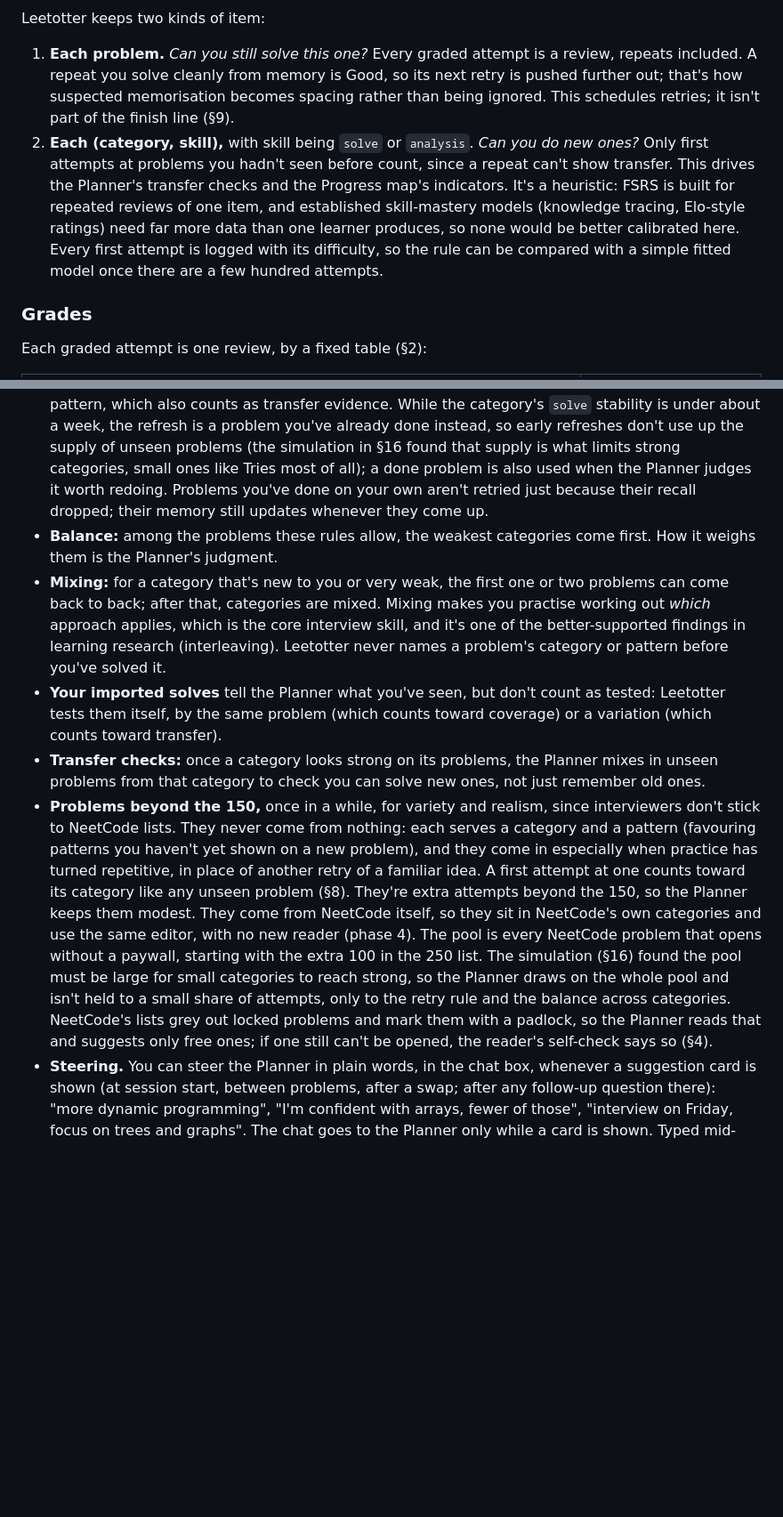
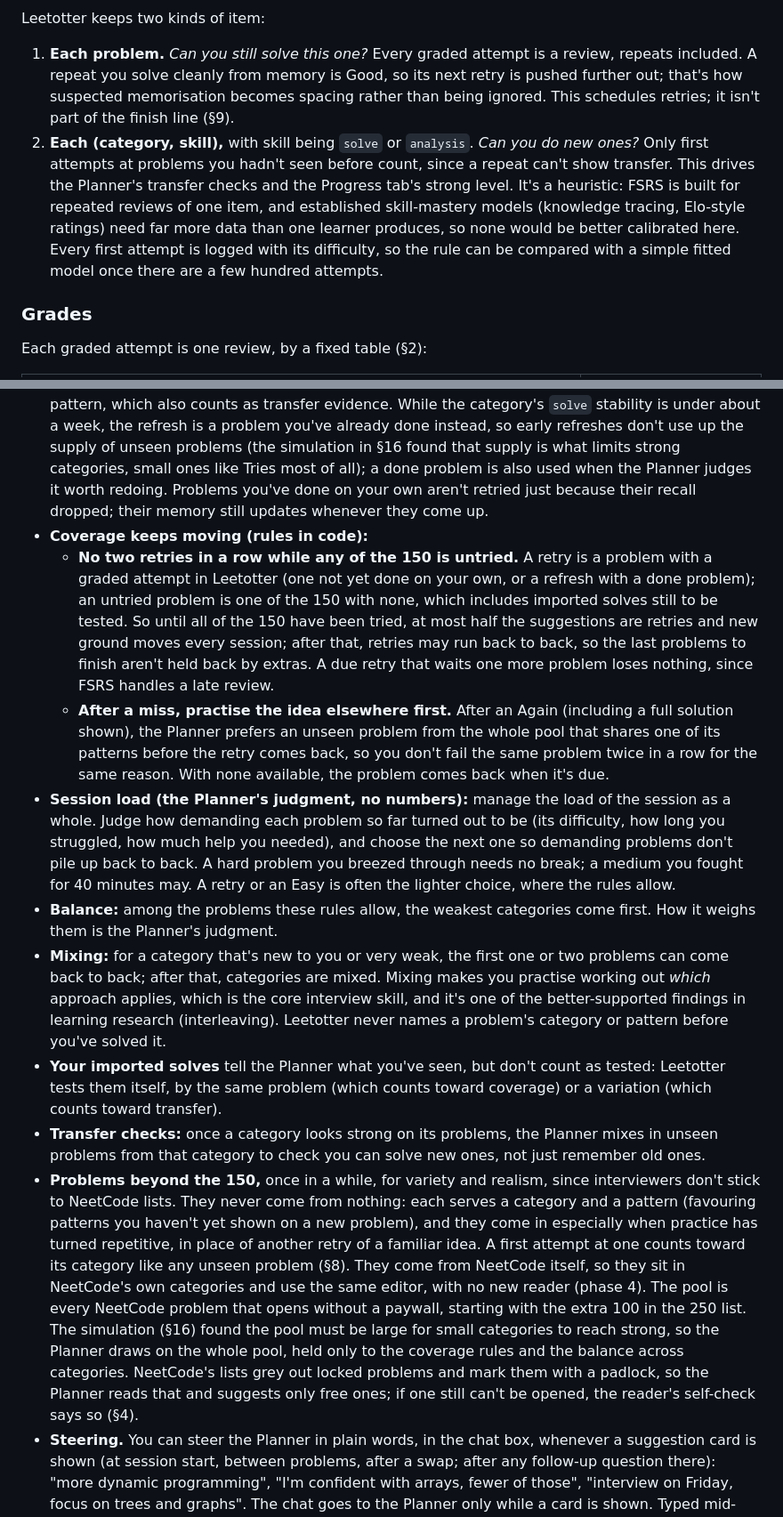
Before and after one commit to joshualumzy/leetotter, a Markdown page: SPEC.md, 2 parts joined by grey strips. Shown at 89% size. GitHub-like rendering; blank space fills up the shorter version.

```diff
--- a/SPEC.md
+++ b/SPEC.md
@@ -224,7 +225,7 @@ A clean solve after a gap grows stability, and a longer gap grows it more. Sever
 Leetotter keeps two kinds of item:
 
 1. **Each problem.** *Can you still solve this one?* Every graded attempt is a review, repeats included. A repeat you solve cleanly from memory is Good, so its next retry is pushed further out; that's how suspected memorisation becomes spacing rather than being ignored. This schedules retries; it isn't part of the finish line (§9).
-2. **Each (category, skill),** with skill being `solve` or `analysis`. *Can you do new ones?* Only first attempts at problems you hadn't seen before count, since a repeat can't show transfer. This drives the Planner's transfer checks and the Progress map's indicators. It's a heuristic: FSRS is built for repeated reviews of one item, and established skill-mastery models (knowledge tracing, Elo-style ratings) need far more data than one learner produces, so none would be better calibrated here. Every first attempt is logged with its difficulty, so the rule can be compared with a simple fitted model once there are a few hundred attempts.
+2. **Each (category, skill),** with skill being `solve` or `analysis`. *Can you do new ones?* Only first attempts at problems you hadn't seen before count, since a repeat can't show transfer. This drives the Planner's transfer checks and the Progress tab's strong level. It's a heuristic: FSRS is built for repeated reviews of one item, and established skill-mastery models (knowledge tracing, Elo-style ratings) need far more data than one learner produces, so none would be better calibrated here. Every first attempt is logged with its difficulty, so the rule can be compared with a simple fitted model once there are a few hundred attempts.
 
 ### Grades
 
@@ -275,9 +276,13 @@ Every hypothesis cites event ids. A hypothesis that cites nothing is rejected by
 
 - **Placement** has no fixed length and aims for breadth: sampling every category before going deep, starting from your imported history. Help is offered as usual; it's recorded and lowers the grade, so it doesn't spoil the measurement. The Planner ends placement when it judges it has enough evidence across categories to plan well, and says so.
 - **What gets retried (a rule in code, so retries can't swamp new problems):** a problem comes back for its own sake only when it isn't yet done on your own (§9): you needed real help, or solved it only with brute force. Beyond that, a category whose own `solve` recall now has dropped below 0.9 (rusty) gets one refresh, by default a variation: an unseen problem with the same pattern, which also counts as transfer evidence. While the category's `solve` stability is under about a week, the refresh is a problem you've already done instead, so early refreshes don't use up the supply of unseen problems (the simulation in §16 found that supply is what limits strong categories, small ones like Tries most of all); a done problem is also used when the Planner judges it worth redoing. Problems you've done on your own aren't retried just because their recall dropped; their memory still updates whenever they come up.
+- **Coverage keeps moving (rules in code):**
+  - **No two retries in a row while any of the 150 is untried.** A retry is a problem with a graded attempt in Leetotter (one not yet done on your own, or a refresh with a done problem); an untried problem is one of the 150 with none, which includes imported solves still to be tested. So until all of the 150 have been tried, at most half the suggestions are retries and new ground moves every session; after that, retries may run back to back, so the last problems to finish aren't held back by extras. A due retry that waits one more problem loses nothing, since FSRS handles a late review.
+  - **After a miss, practise the idea elsewhere first.** After an Again (including a full solution shown), the Planner prefers an unseen problem from the whole pool that shares one of its patterns before the retry comes back, so you don't fail the same problem twice in a row for the same reason. With none available, the problem comes back when it's due.
+- **Session load (the Planner's judgment, no numbers):** manage the load of the session as a whole. Judge how demanding each problem so far turned out to be (its difficulty, how long you struggled, how much help you needed), and choose the next one so demanding problems don't pile up back to back. A hard problem you breezed through needs no break; a medium you fought for 40 minutes may. A retry or an Easy is often the lighter choice, where the rules allow.
 - **Balance:** among the problems these rules allow, the weakest categories come first. How it weighs them is the Planner's judgment.
 - **Mixing:** for a category that's new to you or very weak, the first one or two problems can come back to back; after that, categories are mixed. Mixing makes you practise working out *which* approach applies, which is the core interview skill, and it's one of the better-supported findings in learning research (interleaving). Leetotter never names a problem's category or pattern before you've solved it.
 - **Your imported solves** tell the Planner what you've seen, but don't count as tested: Leetotter tests them itself, by the same problem (which counts toward coverage) or a variation (which counts toward transfer).
 - **Transfer checks:** once a category looks strong on its problems, the Planner mixes in unseen problems from that category to check you can solve new ones, not just remember old ones.
-- **Problems beyond the 150,** once in a while, for variety and realism, since interviewers don't stick to NeetCode lists. They never come from nothing: each serves a category and a pattern (favouring patterns you haven't yet shown on a new problem), and they come in especially when practice has turned repetitive, in place of another retry of a familiar idea. A first attempt at one counts toward its category like any unseen problem (§8). They're extra attempts beyond the 150, so the Planner keeps them modest. They come from NeetCode itself, so they sit in NeetCode's own categories and use the same editor, with no new reader (phase 4). The pool is every NeetCode problem that opens without a paywall, starting with the extra 100 in the 250 list. The simulation (§16) found the pool must be large for small categories to reach strong, so the Planner draws on the whole pool and isn't held to a small share of attempts, only to the retry rule and the balance across categories. NeetCode's lists grey out locked problems and mark them with a padlock, so the Planner reads that and suggests only free ones; if one still can't be opened, the reader's self-check says so (§4).
+- **Problems beyond the 150,** once in a while, for variety and realism, since interviewers don't stick to NeetCode lists. They never come from nothing: each serves a category and a pattern (favouring patterns you haven't yet shown on a new problem), and they come in especially when practice has turned repetitive, in place of another retry of a familiar idea. A first attempt at one counts toward its category like any unseen problem (§8). They come from NeetCode itself, so they sit in NeetCode's own categories and use the same editor, with no new reader (phase 4). The pool is every NeetCode problem that opens without a paywall, starting with the extra 100 in the 250 list. The simulation (§16) found the pool must be large for small categories to reach strong, so the Planner draws on the whole pool, held only to the coverage rules and the balance across categories. NeetCode's lists grey out locked problems and mark them with a padlock, so the Planner reads that and suggests only free ones; if one still can't be opened, the reader's self-check says so (§4).
 - **Steering.** You can steer the Planner in plain words, in the chat box, whenever a suggestion card is shown (at session start, between problems, after a swap; after any follow-up question there): "more dynamic programming", "I'm confident with arrays, fewer of those", "interview on Friday, focus on trees and graphs". The chat goes to the Planner only while a card is shown. Typed mid-problem, the Tutor says it will take it at the next suggestion; it doesn't store steers. The Planner turns what you said into a **steer**, stored in `notes`, and says what it understood. A steer only shifts which problem is suggested. It never changes grades, reviews, the learner model or the Progress tab: "I'm confident with arrays" doesn't make arrays look stronger, so Progress stays an honest measurement and a steer is only a request about practice. Steering toward what you like risks steering away from weak spots, and the guard is the honest Progress tab plus the Planner saying what the evidence shows.
```
Also changed, not shown: other parts of SPEC.md (+19 -21 lines).
